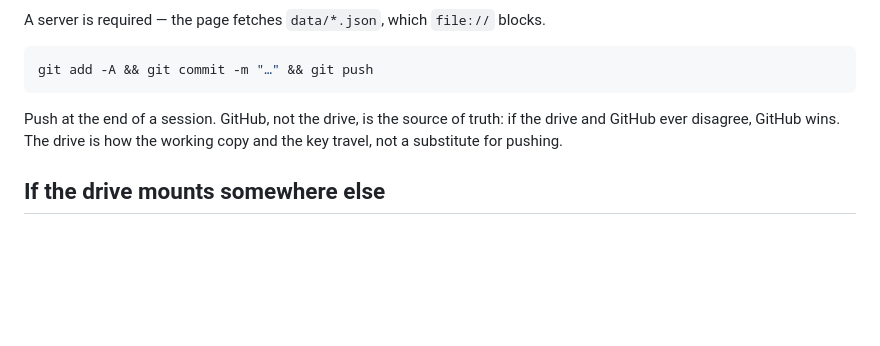
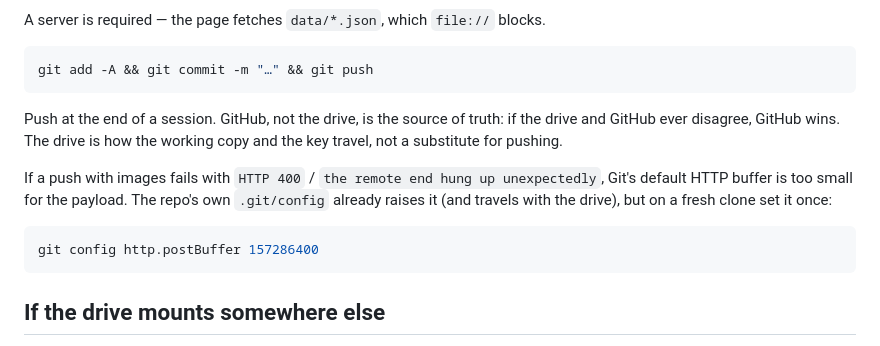
Before and after one commit to p-cult/bali-in-blr, a Markdown page: docs/ANOTHER-MACHINE.md, the part around the change. Drawn GitHub-style; blank space fills up the shorter version.

Commit message:
Docs: note http.postBuffer fix for failed image pushes
Co-Authored-By: Claude Fable 5.1 <noreply@anthropic.com>

````diff
--- a/docs/ANOTHER-MACHINE.md
+++ b/docs/ANOTHER-MACHINE.md
@@ -66,6 +66,15 @@ Push at the end of a session. GitHub, not the drive, is the source of truth: if
 the drive and GitHub ever disagree, GitHub wins. The drive is how the working
 copy and the key travel, not a substitute for pushing.
 
+If a push with images fails with `HTTP 400` / `the remote end hung up
+unexpectedly`, Git's default HTTP buffer is too small for the payload. The
+repo's own `.git/config` already raises it (and travels with the drive), but
+on a fresh clone set it once:
+
+```bash
+git config http.postBuffer 157286400
+```
+
 ## If the drive mounts somewhere else
 
 macOS appends a suffix when the name is taken — `/Volumes/bkp-01 1`. The repo
````
